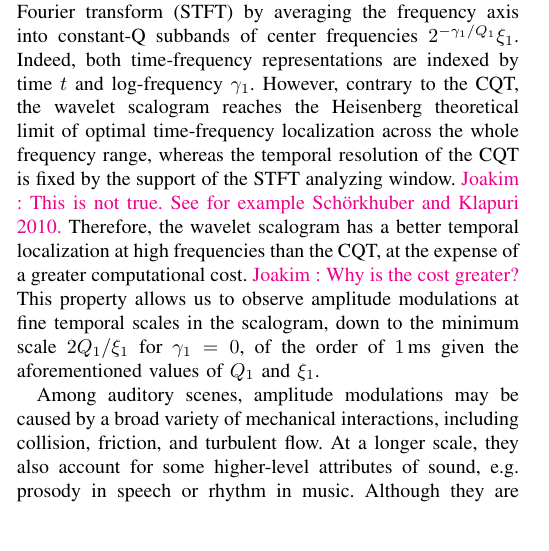
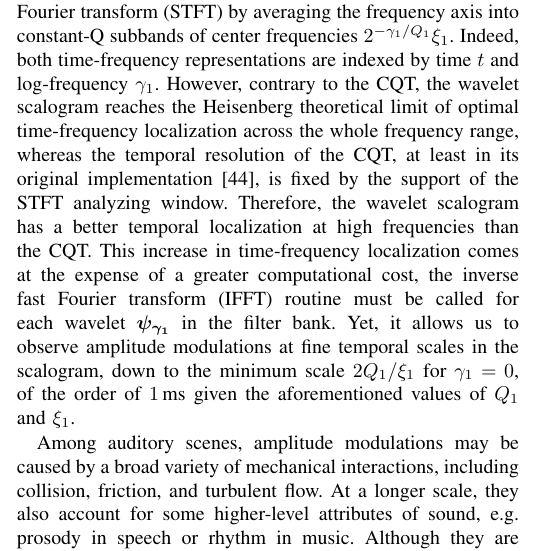
Before and after one commit to mathieulagrange/paperRelevanceBasedSimilarity, a LaTeX paper (paper/structureScene.tex): part of one column of page 3 of 10, cut so that both start at the same text, the shorter picture padded with empty space. Compiled offline with pdfLaTeX.

Commit message:
bis. Cite Brown 1992

```diff
--- a/paper/structureScene.tex
+++ b/paper/structureScene.tex
@@ -218,10 +218,11 @@ axis into constant-Q subbands of center frequencies $2^{-\gamma_1/Q_1}\xi_1$.
 Indeed, both time-frequency representations are indexed by time $t$ and log-frequency $\gamma_1$.
 However, contrary to the CQT, the wavelet scalogram reaches the Heisenberg
 theoretical limit of optimal time-frequency localization across the whole
-frequency range, whereas the temporal resolution of the CQT is fixed by the support of the STFT analyzing window. \ja{This is not true. See for example Sch\"orkhuber and Klapuri 2010.}
+frequency range, whereas the temporal resolution of the CQT, at least in its original implementation \cite{Brown1992}, is fixed by the support of the STFT analyzing window.
 Therefore, the wavelet scalogram has a better temporal localization at high
-frequencies than the CQT, at the expense of a greater computational cost. \ja{Why is the cost greater?}
-This property allows us to observe amplitude modulations at fine temporal scales in the scalogram, down to the minimum scale $2Q_1/\xi_1$ for $\gamma_1 = 0$, of the order of $1\,\textrm{ms}$ given the aforementioned values of $Q_1$ and $\xi_1$.
+frequencies than the CQT.
+This increase in time-frequency localization comes at the expense of a greater computational cost, the inverse fast Fourier transform (IFFT) routine must be called for each wavelet $\boldsymbol{\psi_{\gamma_1}}$ in the filter bank.
+Yet, it allows us to observe amplitude modulations at fine temporal scales in the scalogram, down to the minimum scale $2Q_1/\xi_1$ for $\gamma_1 = 0$, of the order of $1\,\textrm{ms}$ given the aforementioned values of $Q_1$ and $\xi_1$.
 
 Among auditory scenes, amplitude modulations may be caused by a broad variety of mechanical interactions, including collision, friction, and turbulent flow.
 At a longer scale, they also account for some higher-level attributes of sound, \eg prosody in speech or rhythm in music.
```
Also changed, not shown: paper/biblio.bib (+14 -0 lines).
